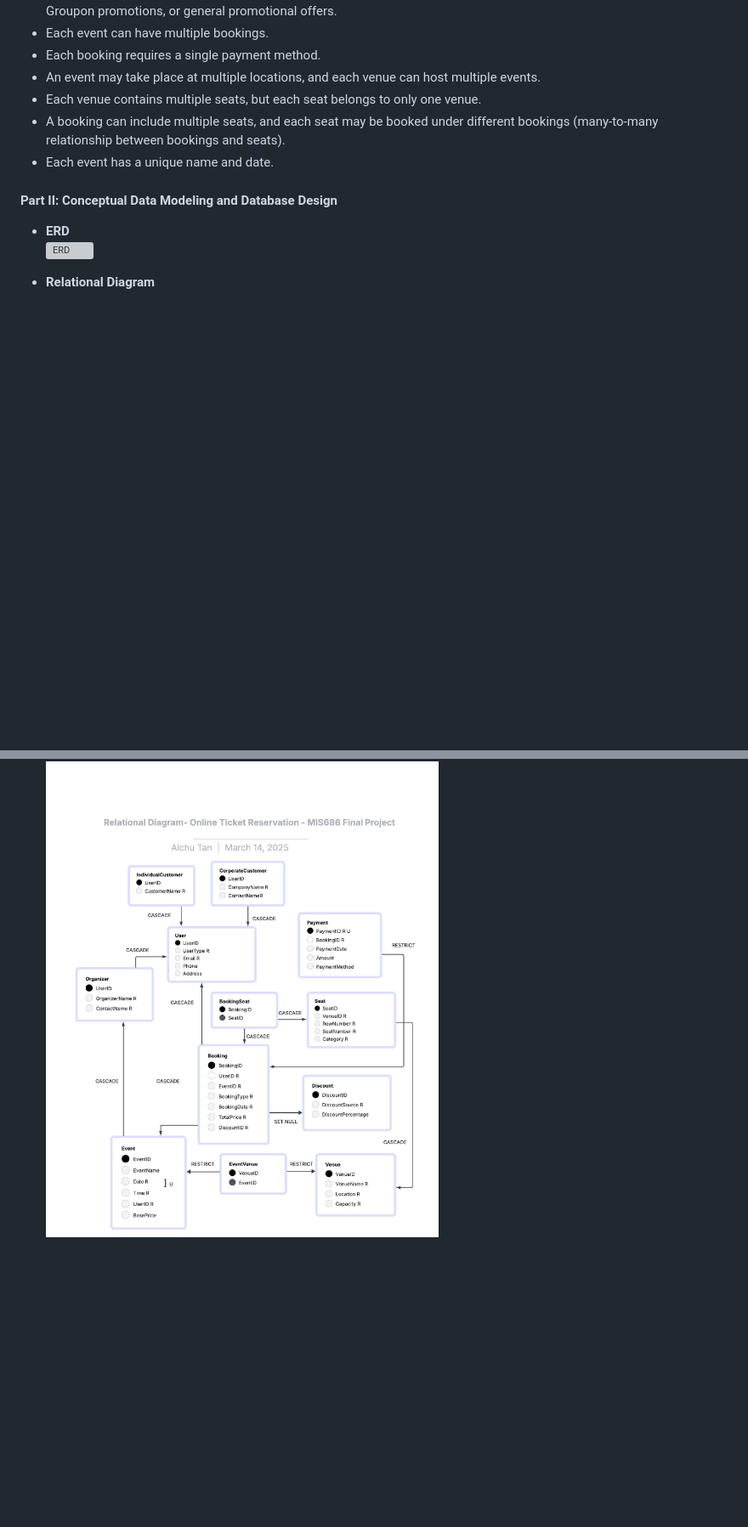
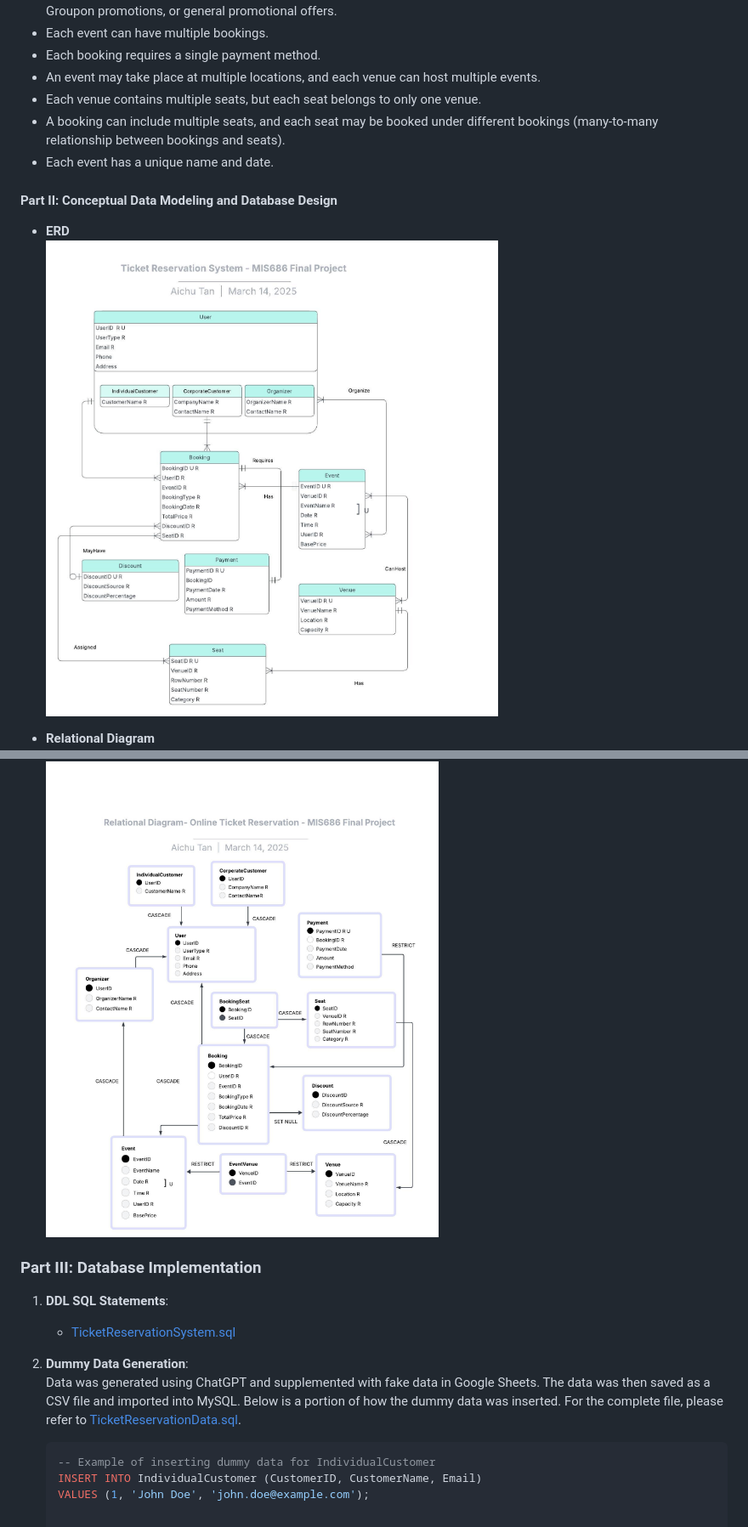
Before and after one commit to AichuTan/Online-Ticket-Database-Management-System, a Markdown page: README.md, 2 parts joined by grey strips. Shown at 85% size. GitHub-like rendering; blank space fills up the shorter version; grey boxes are pictures that could not be loaded.

````diff
--- a/README.md
+++ b/README.md
@@ -60,7 +60,20 @@ The primary objective of this database is to provide online businesses with data
 #### Part II: Conceptual Data Modeling and Database Design
 
 - **ERD**
-![ERD](./Ticket%20Reservation%20System%20-%20MIS686%20Final%20Project%20(4)%207.56.16%20AM.jpeg)
+![ERD](./Ticket%20Reservation%20System%20-%20MIS686%20Final%20Project.jpeg)
 
 - **Relational Diagram**
 ![Relational Diagram](./Relational%20Diagram-%20Ticket%20Reservation%20-%20MIS686%20Final%20Project%20(8).jpeg)
+
+### Part III: Database Implementation
+
+1. **DDL SQL Statements**:
+   - [TicketReservationSystem.sql](./TicketReservationSystem.sql)
+
+2. **Dummy Data Generation**:
+   Data was generated using ChatGPT and supplemented with fake data in Google Sheets. The data was then saved as a CSV file and imported into MySQL. Below is a portion of how the dummy data was inserted. For the complete file, please refer to [TicketReservationData.sql](./TicketReservationData.sql).
+
+   ```sql
+   -- Example of inserting dummy data for IndividualCustomer
+   INSERT INTO IndividualCustomer (CustomerID, CustomerName, Email)
+   VALUES (1, 'John Doe', 'john.doe@example.com');
````
